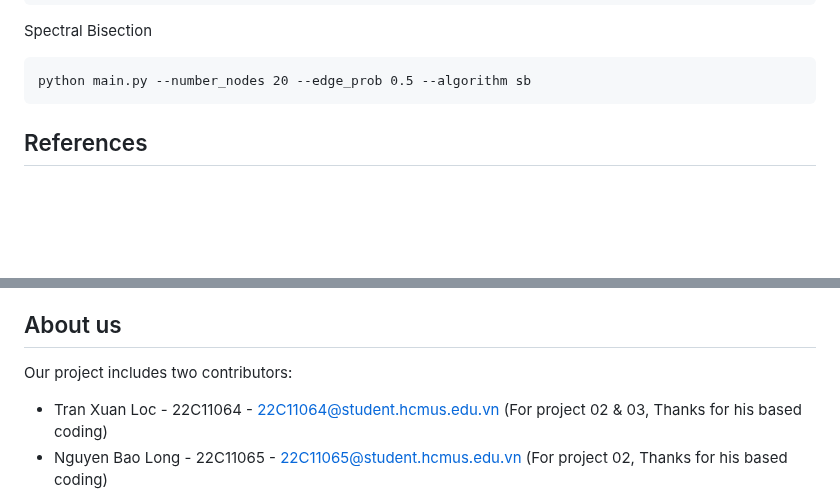
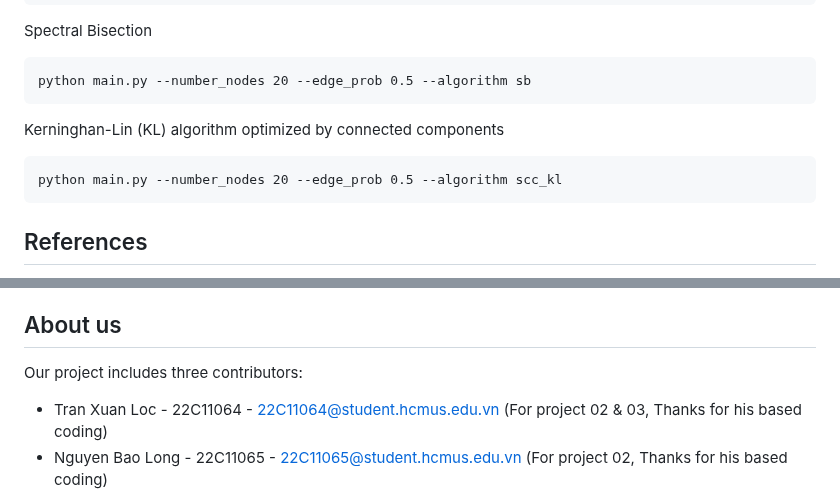
Before and after one commit to m32us/Lab_03_Graph_Partition, a Markdown page: README.md, 2 parts joined by grey strips. Drawn GitHub-style; blank space fills up the shorter version.

````diff
--- a/README.md
+++ b/README.md
@@ -163,6 +163,11 @@ Spectral Bisection
 python main.py --number_nodes 20 --edge_prob 0.5 --algorithm sb
 ```
 
+Kerninghan-Lin (KL) algorithm optimized by connected components
+
+```
+python main.py --number_nodes 20 --edge_prob 0.5 --algorithm scc_kl
+```
 
 ## References
 
@@ -174,7 +179,7 @@ python main.py --number_nodes 20 --edge_prob 0.5 --algorithm sb
 
 ## About us
 
-Our project includes two contributors:
+Our project includes three contributors:
 - Tran Xuan Loc - 22C11064 - 22C11064@student.hcmus.edu.vn (For project 02 & 03, Thanks for his based coding)
 - Nguyen Bao Long - 22C11065 - 22C11065@student.hcmus.edu.vn (For project 02, Thanks for his based coding)
 - Le Nhut Nam - 22C11067 - 22C11065@student.hcmus.edu.vn (For project 03, Thanks for his based coding)
````
